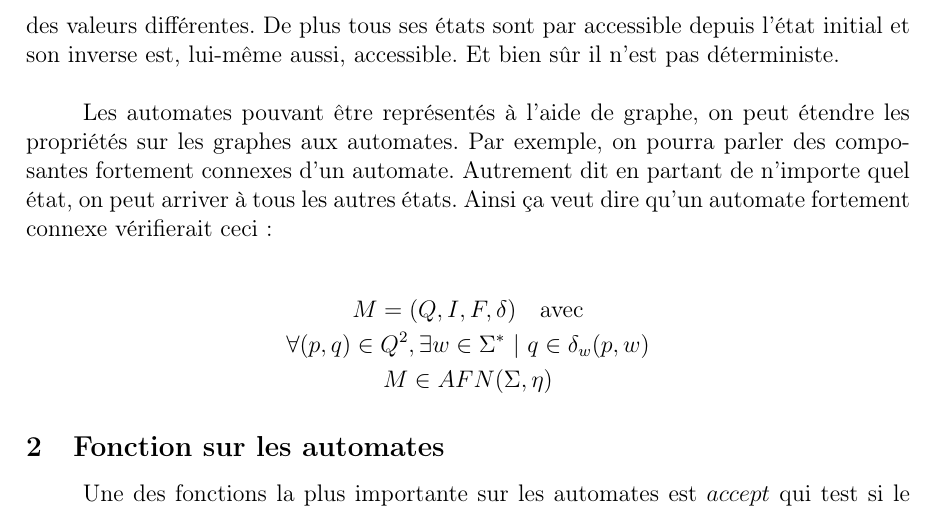
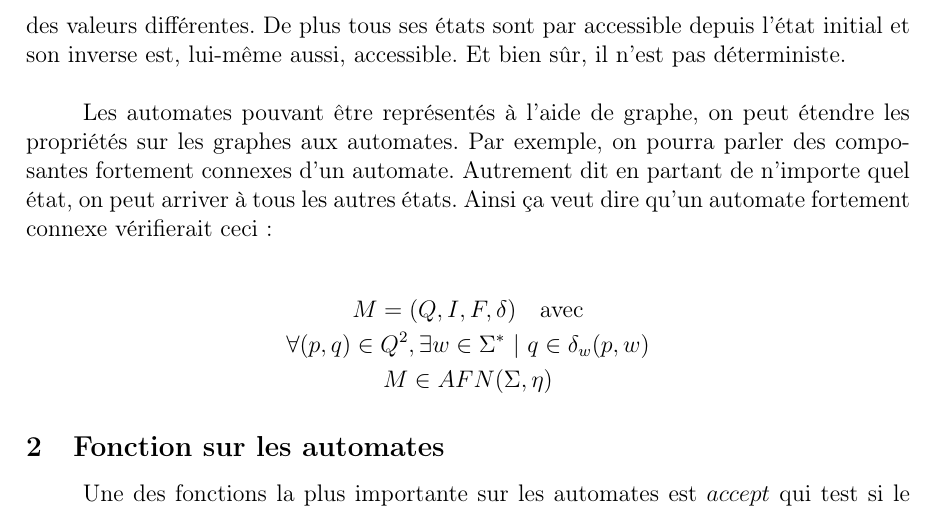
Before and after one commit to Lurgrid/Glushkovizer, a LaTeX paper (glushkovizer/doc/formal.tex, which reads glushkovizer/doc/automata.tex): part of page 18 of 23, cut so that both start at the same text. Compiled offline with pdfLaTeX.

```diff
--- a/glushkovizer/doc/automata.tex
+++ b/glushkovizer/doc/automata.tex
@@ -240,7 +240,7 @@
 initial (\(q_1\)), mais \(q_3\), \(q_4\) et \(q_5\) ne respecte pas la
 propriété pour être homogène, parce qu'ils ont des transitions allant vers eux
 avec des valeurs différentes. De plus tous ses états sont par accessible depuis
-l'état initial et son inverse est, lui-même aussi, accessible. Et bien sûr il
+l'état initial et son inverse est, lui-même aussi, accessible. Et bien sûr, il
 n'est pas déterministe.
 
 \vphantom{}
```
Also changed, not shown: glushkovizer/doc/formal.pdf.
